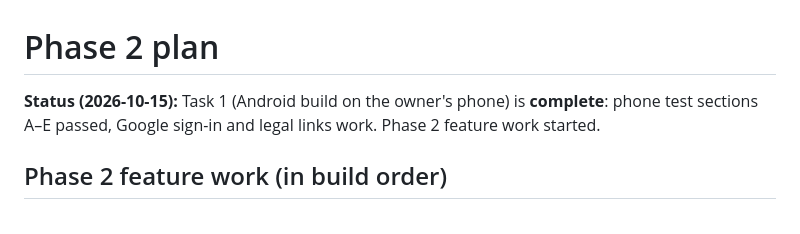
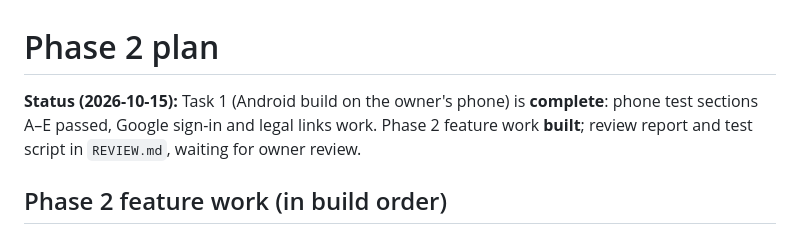
Before and after one commit to NickPittsTT/RunLime, a Markdown page: docs/phase-2/PLAN.md, the part around the change. GitHub-like rendering.

```diff
--- a/docs/phase-2/PLAN.md
+++ b/docs/phase-2/PLAN.md
@@ -1,6 +1,6 @@
 # Phase 2 plan
 
-**Status (2026-10-15):** Task 1 (Android build on the owner's phone) is **complete**: phone test sections A–E passed, Google sign-in and legal links work. Phase 2 feature work started.
+**Status (2026-10-15):** Task 1 (Android build on the owner's phone) is **complete**: phone test sections A–E passed, Google sign-in and legal links work. Phase 2 feature work **built**; review report and test script in `REVIEW.md`, waiting for owner review.
 
 ## Phase 2 feature work (in build order)
 1. **Database:** RunLime listings (`listing_source`, organiser optional, official link required, no flyers/logos), event distances, media + sponsors (organiser events only), co-organisers, change history, race suggestions, duplicate detection, Phase 2 settings (incl. `events.unaffiliated_notice`), public calendar queries. pgTAP for every table/rule.
```
Also changed, not shown: PROGRESS.md (+13 -4 lines), docs/phase-2/REVIEW.md (added, +79 -0 lines).
